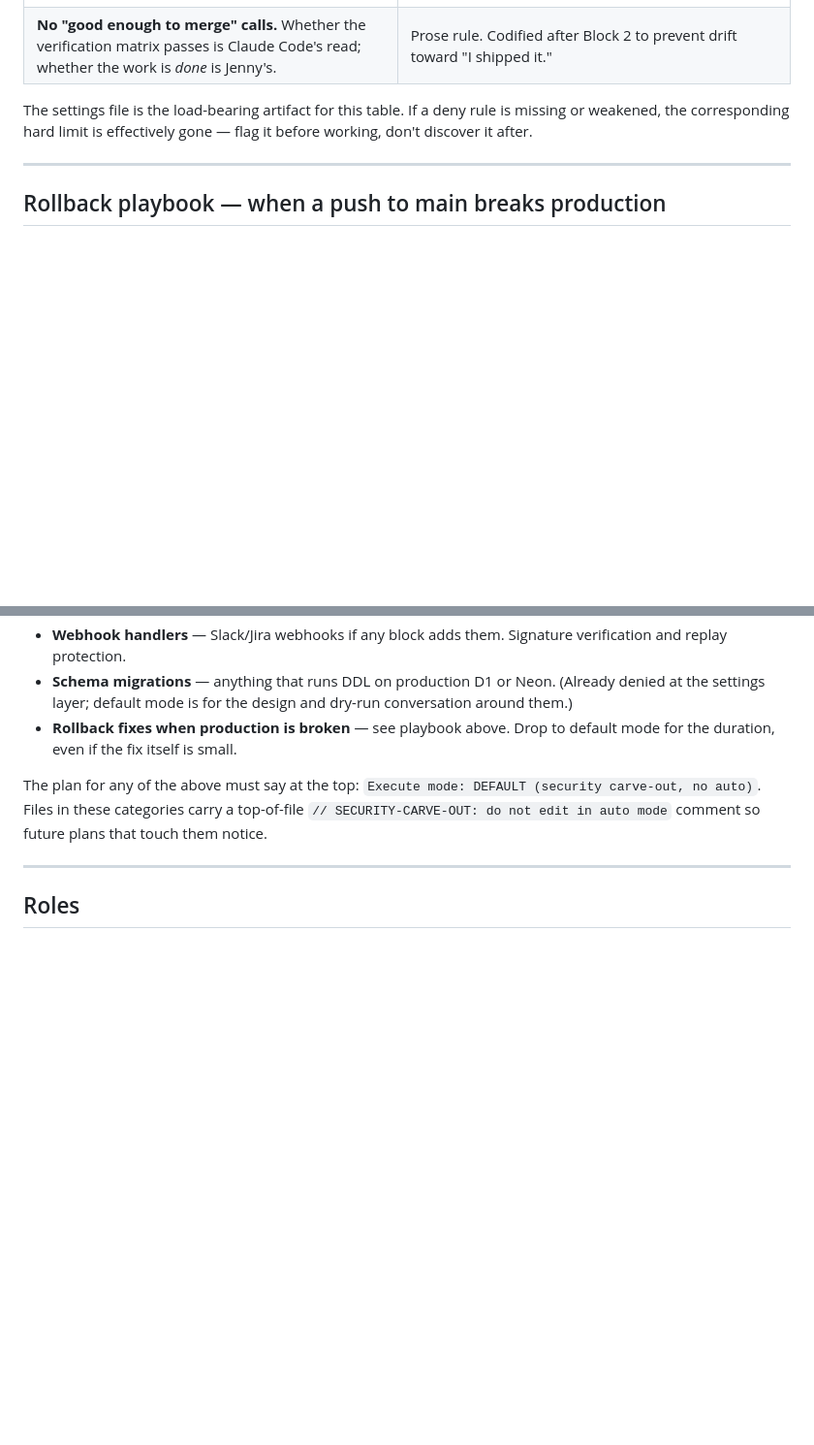
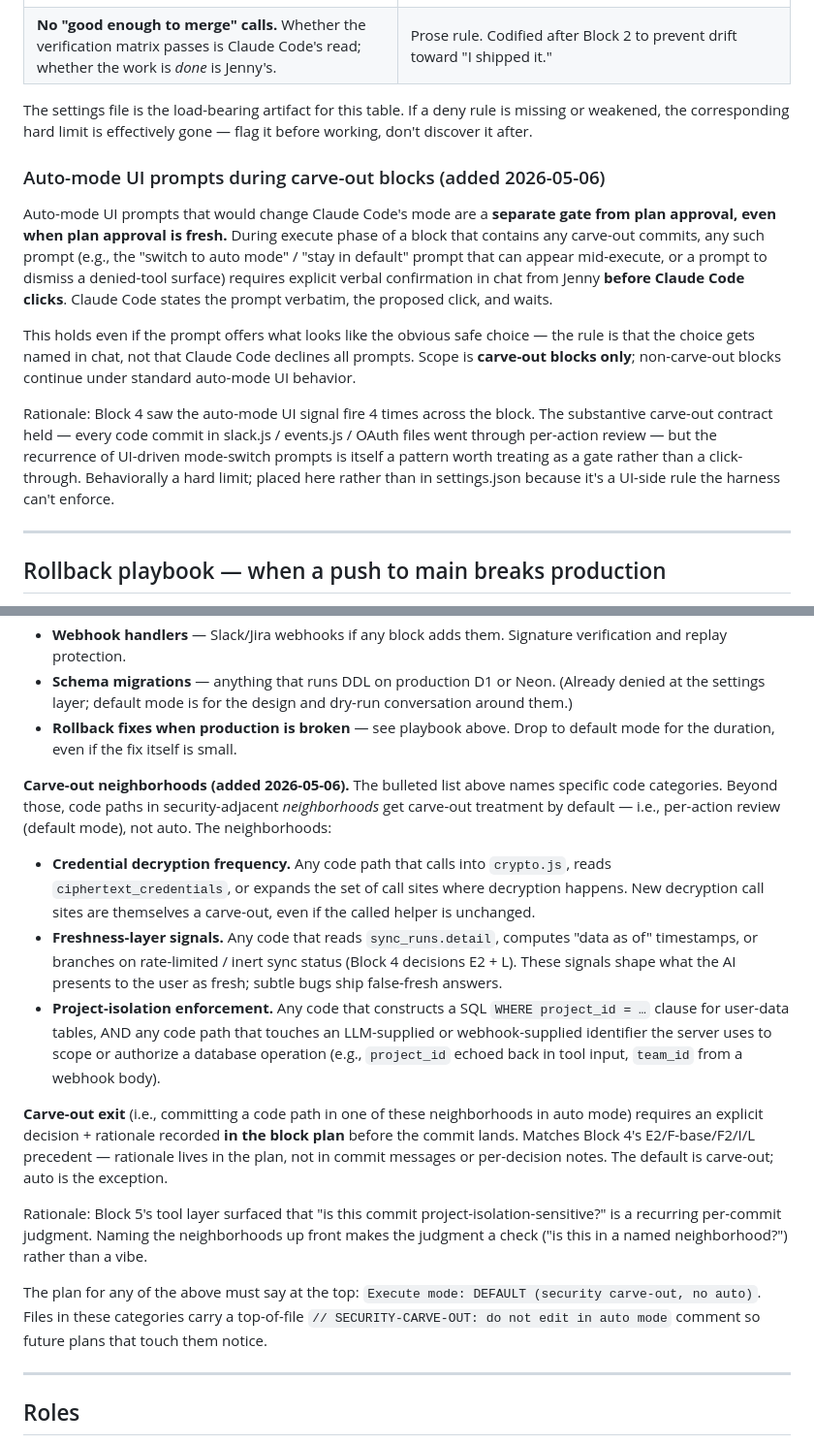
Before and after one commit to Jenny-Joni/elinno-agent, a Markdown page: WORKFLOW.md, 2 parts joined by grey strips. Shown at 97% size. Drawn GitHub-style; blank space fills up the shorter version.

Commit message:
docs(workflow): expand carve-out treatment to neighborhoods; lock UI-prompt confirmation
Two re-locks landing as a single doc-only commit ahead of Block 5:

1. **Carve-out neighborhoods.** The carve-outs section already names
   specific code categories (crypto, OAuth, project-scoping,
   webhooks, schema migrations, rollback fixes). This adds three
   security-adjacent *neighborhoods* that get carve-out treatment by
   default — credential decryption frequency, freshness-layer
   signals, project-isolation enforcement. Carve-out exit (committing
   in auto mode) requires an explicit decision + rationale recorded
   in the block plan, matching Block 4's E2/F-base/F2/I/L precedent
   (rationale-in-plan, not commit messages).

   The project-isolation bullet ships with the optional tighter
   wording suggested in design chat: "any code path that touches an
   LLM-supplied or webhook-supplied identifier the server uses to
   scope or authorize a database operation." Distinguishes
   lookup-then-resolve uses (fine) from direct-trust-in-scope uses
   (carve-out).

2. **Auto-mode UI prompts during carve-out blocks.** During execute
   phase of any block containing carve-out commits, auto-mode UI
   prompts that would change Claude Code's mode (e.g., "switch to
   auto mode" / "stay in default", or denied-tool dismissal prompts)
   require explicit verbal confirmation in chat before Claude Code
   clicks. Separate gate from plan approval. Scope is carve-out
   blocks only. Anchored in/just-below the Hard limits table since
   it's behaviorally a hard limit (UI-side, not enforceable in
   settings.json).

Rationale lives in each section. Block 5 will be the first block
operating under both rules.

```diff
--- a/WORKFLOW.md
+++ b/WORKFLOW.md
@@ -185,6 +185,14 @@ These never run autonomously, regardless of phase or mode. Prose alone is not a
 
 The settings file is the load-bearing artifact for this table. If a deny rule is missing or weakened, the corresponding hard limit is effectively gone — flag it before working, don't discover it after.
 
+### Auto-mode UI prompts during carve-out blocks (added 2026-05-06)
+
+Auto-mode UI prompts that would change Claude Code's mode are a **separate gate from plan approval, even when plan approval is fresh.** During execute phase of a block that contains any carve-out commits, any such prompt (e.g., the "switch to auto mode" / "stay in default" prompt that can appear mid-execute, or a prompt to dismiss a denied-tool surface) requires explicit verbal confirmation in chat from Jenny **before Claude Code clicks**. Claude Code states the prompt verbatim, the proposed click, and waits.
+
+This holds even if the prompt offers what looks like the obvious safe choice — the rule is that the choice gets named in chat, not that Claude Code declines all prompts. Scope is **carve-out blocks only**; non-carve-out blocks continue under standard auto-mode UI behavior.
+
+Rationale: Block 4 saw the auto-mode UI signal fire 4 times across the block. The substantive carve-out contract held — every code commit in slack.js / events.js / OAuth files went through per-action review — but the recurrence of UI-driven mode-switch prompts is itself a pattern worth treating as a gate rather than a click-through. Behaviorally a hard limit; placed here rather than in settings.json because it's a UI-side rule the harness can't enforce.
+
 ---
 
 ## Rollback playbook — when a push to main breaks production
@@ -222,6 +230,16 @@ Some work shouldn't go through Phase 3 auto mode regardless of how good the plan
 - **Webhook handlers** — Slack/Jira webhooks if any block adds them. Signature verification and replay protection.
 - **Schema migrations** — anything that runs DDL on production D1 or Neon. (Already denied at the settings layer; default mode is for the design and dry-run conversation around them.)
 - **Rollback fixes when production is broken** — see playbook above. Drop to default mode for the duration, even if the fix itself is small.
+
+**Carve-out neighborhoods (added 2026-05-06).** The bulleted list above names specific code categories. Beyond those, code paths in security-adjacent *neighborhoods* get carve-out treatment by default — i.e., per-action review (default mode), not auto. The neighborhoods:
+
+- **Credential decryption frequency.** Any code path that calls into `crypto.js`, reads `ciphertext_credentials`, or expands the set of call sites where decryption happens. New decryption call sites are themselves a carve-out, even if the called helper is unchanged.
+- **Freshness-layer signals.** Any code that reads `sync_runs.detail`, computes "data as of" timestamps, or branches on rate-limited / inert sync status (Block 4 decisions E2 + L). These signals shape what the AI presents to the user as fresh; subtle bugs ship false-fresh answers.
+- **Project-isolation enforcement.** Any code that constructs a SQL `WHERE project_id = …` clause for user-data tables, AND any code path that touches an LLM-supplied or webhook-supplied identifier the server uses to scope or authorize a database operation (e.g., `project_id` echoed back in tool input, `team_id` from a webhook body).
+
+**Carve-out exit** (i.e., committing a code path in one of these neighborhoods in auto mode) requires an explicit decision + rationale recorded **in the block plan** before the commit lands. Matches Block 4's E2/F-base/F2/I/L precedent — rationale lives in the plan, not in commit messages or per-decision notes. The default is carve-out; auto is the exception.
+
+Rationale: Block 5's tool layer surfaced that "is this commit project-isolation-sensitive?" is a recurring per-commit judgment. Naming the neighborhoods up front makes the judgment a check ("is this in a named neighborhood?") rather than a vibe.
 
 The plan for any of the above must say at the top: `Execute mode: DEFAULT (security carve-out, no auto)`. Files in these categories carry a top-of-file `// SECURITY-CARVE-OUT: do not edit in auto mode` comment so future plans that touch them notice.
 
```
